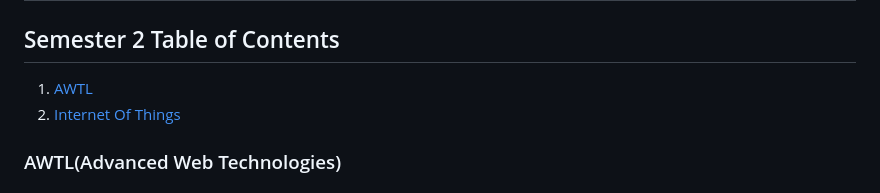
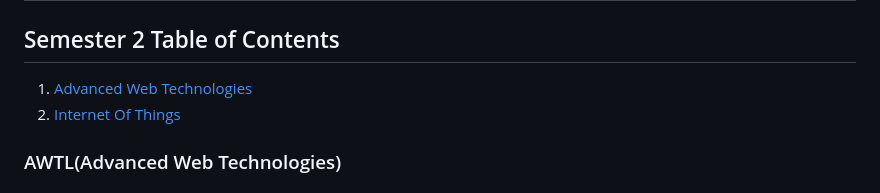
Before and after one commit to ajayfoo/mcapracticals, a Markdown page: README.md, the part around the change. GitHub-like rendering.

Commit message:
Fix AWTL SEM2 TOC link

```diff
--- a/README.md
+++ b/README.md
@@ -8,7 +8,7 @@ Note: WIP
 
 ## Semester 2
 ## Semester 2 Table of Contents
-1. [AWTL](#)
+1. [Advanced Web Technologies](#awtladvanced-web-technologies)
 2. [Internet Of Things](#internet-of-things)
 ### AWTL(Advanced Web Technologies)
 #### [Practical No.1](https://github.com/ajayfoo/mcapracticals/tree/master/2SEM/AWTL/1Practical):
```
